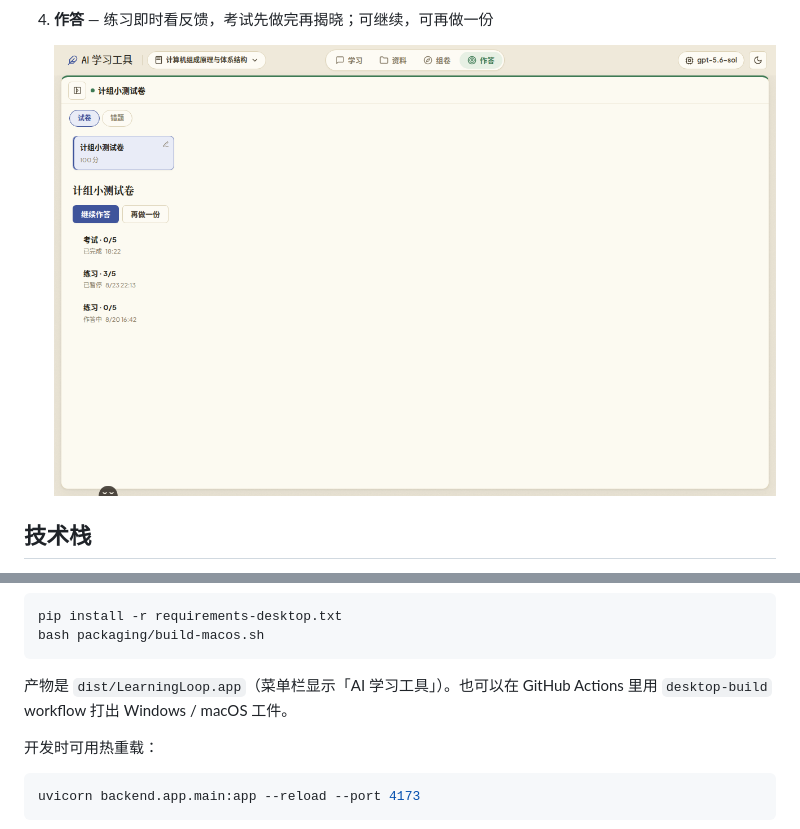
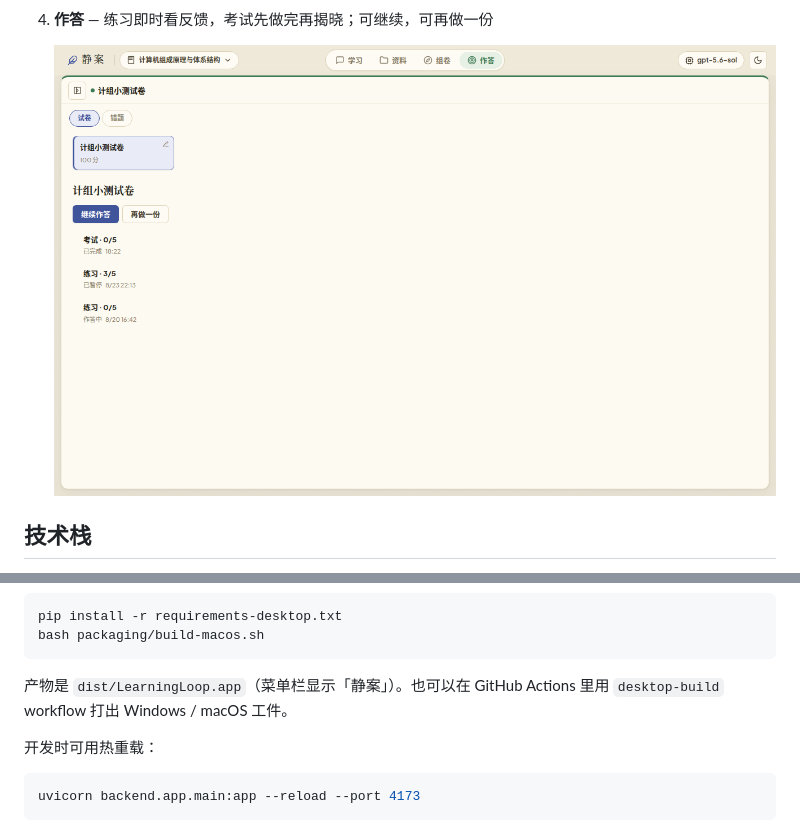
Before and after one commit to QZYH123/learning-loop-agent, a Markdown page: README.md, 2 parts joined by grey strips. Rendered like a GitHub page; pictures changed too: screenshots/04-attempt.png.

````diff
--- a/README.md
+++ b/README.md
@@ -92,7 +92,7 @@ pip install -r requirements-desktop.txt
 bash packaging/build-macos.sh
 ```
 
-产物是 `dist/LearningLoop.app`（菜单栏显示「AI 学习工具」）。也可以在 GitHub Actions 里用 `desktop-build` workflow 打出 Windows / macOS 工件。
+产物是 `dist/LearningLoop.app`（菜单栏显示「静案」）。也可以在 GitHub Actions 里用 `desktop-build` workflow 打出 Windows / macOS 工件。
 
 开发时可用热重载：
 
````
Also changed, not shown: other parts of README.md (+2 -2 lines), CONTEXT.md (+2 -2 lines), screenshots/01-sources.png, screenshots/02-blueprint.png, screenshots/03-exam.png, 11 other files.
